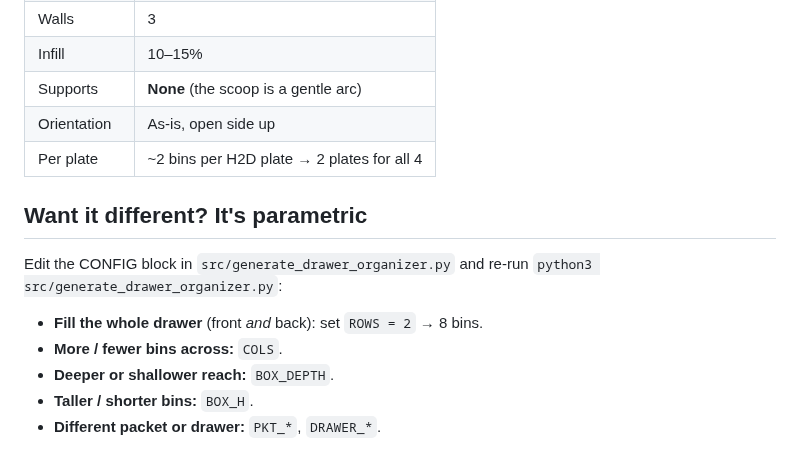
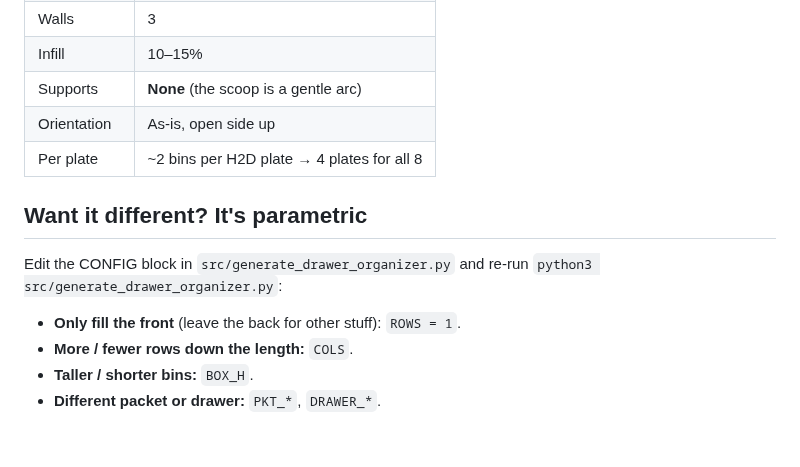
Before and after one commit to Diavel78/Bambu-Design, a Markdown page: models/drawer_organizer/README.md, the part around one of its changes. Rendered like a GitHub page.

```diff
--- a/models/drawer_organizer/README.md
+++ b/models/drawer_organizer/README.md
@@ -33,15 +37,14 @@ flat** (they stack ~9 high in the 2 in depth) → **~144 total**.
 | Infill | 10–15% |
 | Supports | **None** (the scoop is a gentle arc) |
 | Orientation | As-is, open side up |
-| Per plate | ~2 bins per H2D plate → 2 plates for all 4 |
+| Per plate | ~2 bins per H2D plate → 4 plates for all 8 |
 
 ## Want it different? It's parametric
 
 Edit the CONFIG block in `src/generate_drawer_organizer.py` and re-run
 `python3 src/generate_drawer_organizer.py`:
 
-- **Fill the whole drawer** (front *and* back): set `ROWS = 2` → 8 bins.
-- **More / fewer bins across:** `COLS`.
-- **Deeper or shallower reach:** `BOX_DEPTH`.
+- **Only fill the front** (leave the back for other stuff): `ROWS = 1`.
+- **More / fewer rows down the length:** `COLS`.
 - **Taller / shorter bins:** `BOX_H`.
 - **Different packet or drawer:** `PKT_*`, `DRAWER_*`.
```
Also changed, not shown: other parts of models/drawer_organizer/README.md (+9 -5 lines), renders/drawer_layout.png, renders/drink_stick_box.png, 3 other files.
